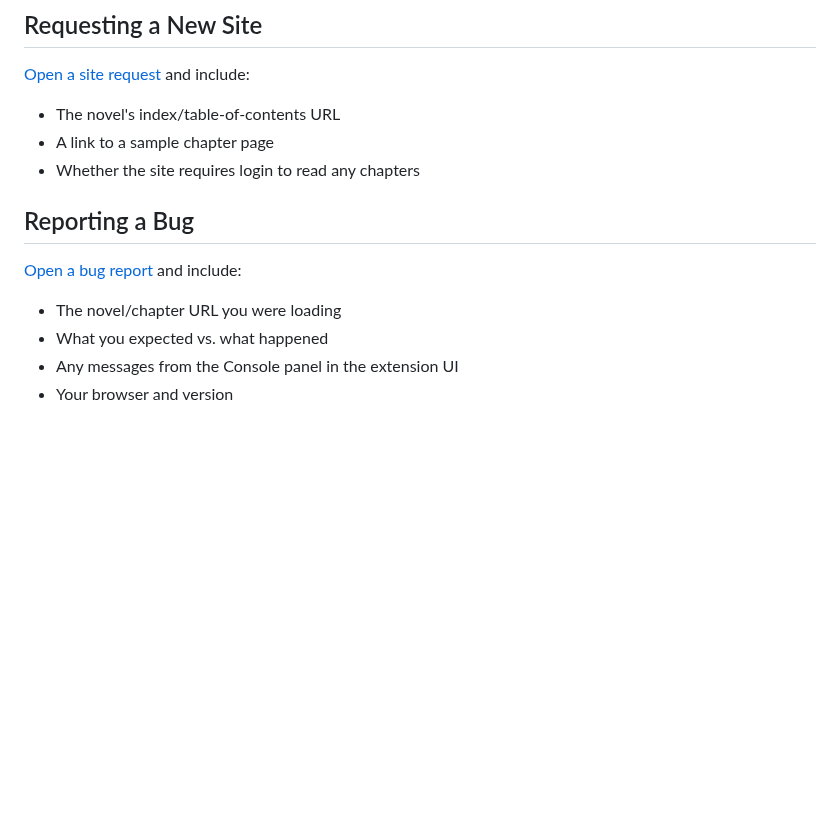
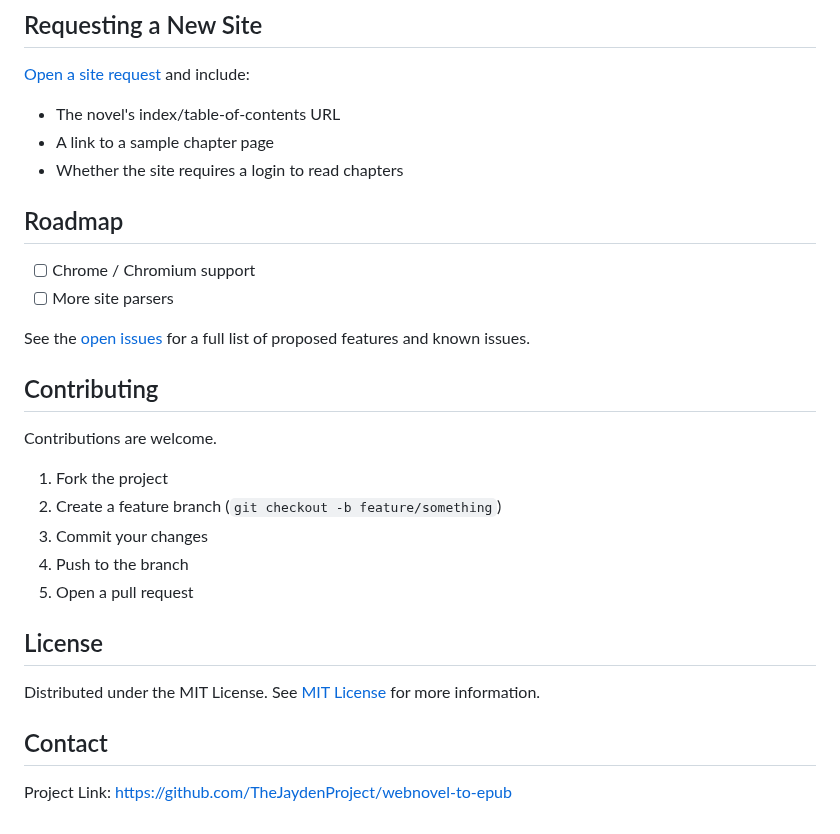
Before and after one commit to TheJaydenProject/webnovel-to-epub, a Markdown page: README.md, the part around one of its changes. Rendered like a GitHub page; blank space fills up the shorter version.

```diff
--- a/README.md
+++ b/README.md
@@ -104,13 +115,29 @@ below have been tested end-to-end and produced a working EPUB.
 
 - The novel's index/table-of-contents URL
 - A link to a sample chapter page
-- Whether the site requires login to read any chapters
+- Whether the site requires a login to read chapters
 
-## Reporting a Bug
+## Roadmap
 
-[Open a bug report](https://github.com/TheJaydenProject/webnovel-to-epub/issues/new?template=bug_report.md) and include:
+- [ ] Chrome / Chromium support
+- [ ] More site parsers
 
-- The novel/chapter URL you were loading
-- What you expected vs. what happened
-- Any messages from the Console panel in the extension UI
-- Your browser and version
+See the [open issues](https://github.com/TheJaydenProject/webnovel-to-epub/issues) for a full list of proposed features and known issues.
+
+## Contributing
+
+Contributions are welcome.
+
+1. Fork the project
+2. Create a feature branch (`git checkout -b feature/something`)
+3. Commit your changes
+4. Push to the branch
+5. Open a pull request
+
+## License
+
+Distributed under the MIT License. See [MIT License](https://opensource.org/licenses/MIT) for more information.
+
+## Contact
+
+Project Link: [https://github.com/TheJaydenProject/webnovel-to-epub](https://github.com/TheJaydenProject/webnovel-to-epub)
```
Also changed, not shown: other parts of README.md (+62 -51 lines), images/demo1.png (added), images/demo2.png (added).
